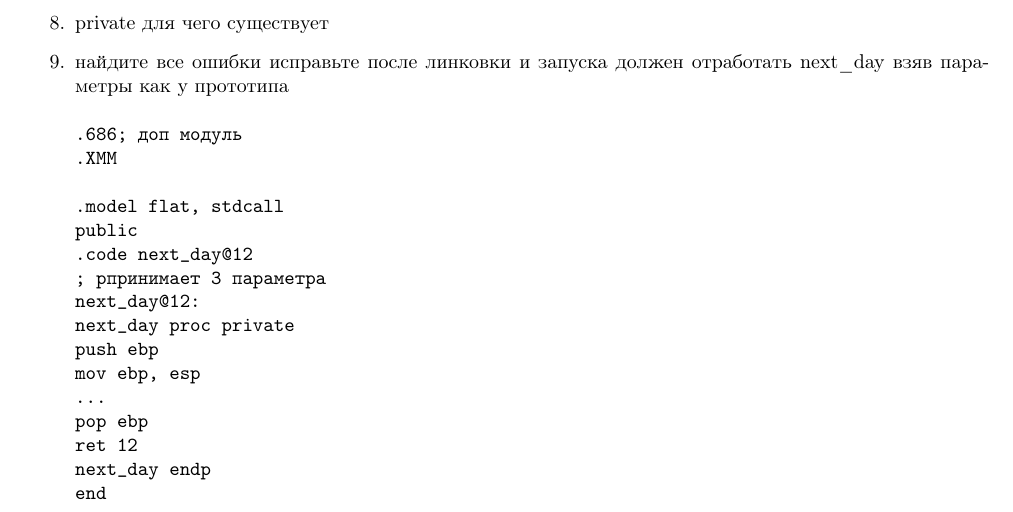
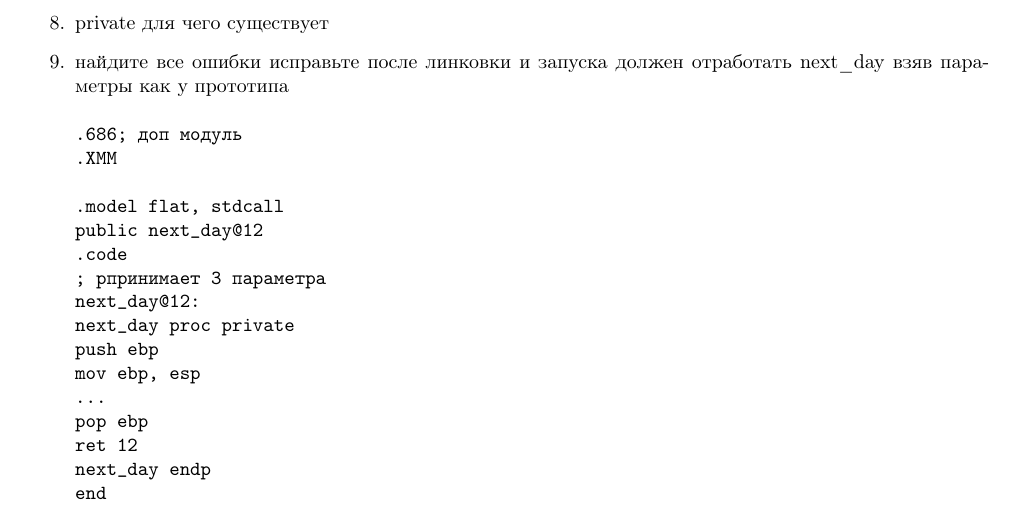
Before and after one commit to 6MaXXaM6/preparing_to_exam, a LaTeX document (25.05.25/Задачи многомодульное программирование.tex): part of page 1 of 2, cut so that both start at the same text. Compiled offline with pdfLaTeX.

Commit message:
исправил

```diff
--- a/25.05.25/Задачи многомодульное программирование.tex
+++ b/25.05.25/Задачи многомодульное программирование.tex
@@ -51,8 +51,8 @@ end
 .XMM
 
 .model flat, stdcall
-public
-.code next_day@12
+public next_day@12
+.code
 ; рпринимает 3 параметра
 next_day@12:
 next_day proc private
```
Also changed, not shown: 25.05.25/Задачи многомодульное программирование.pdf.
